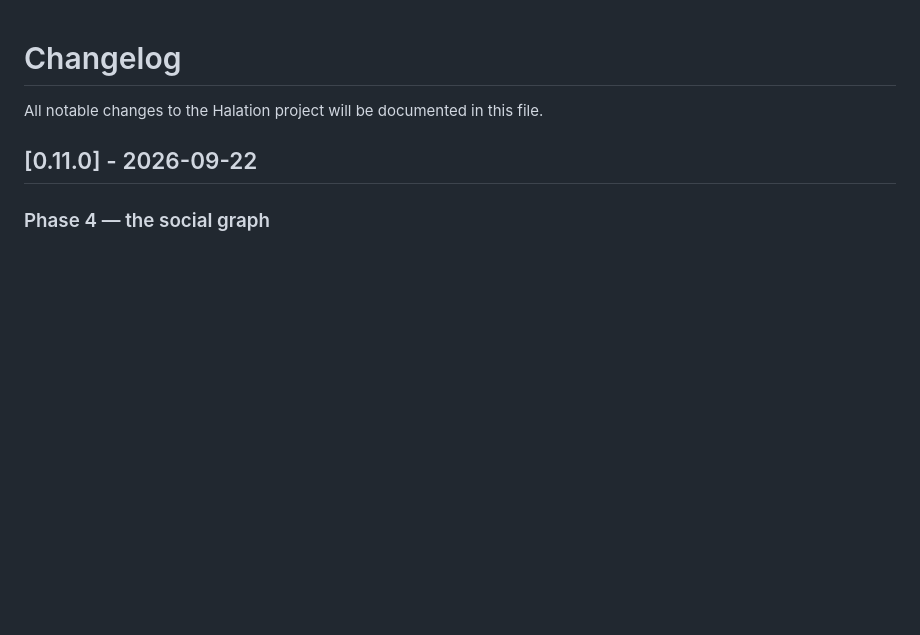
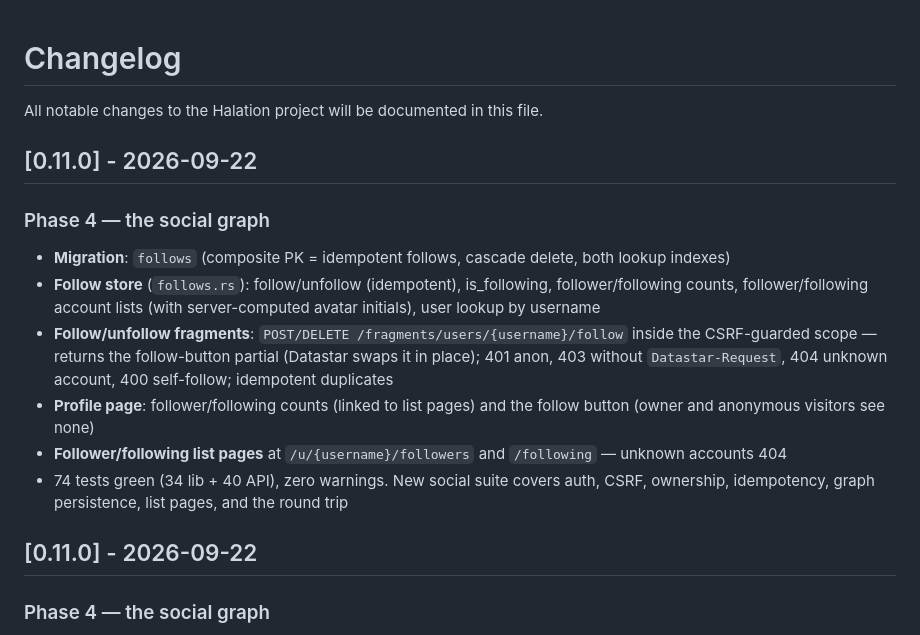
Before and after one commit to crustyrustacean/halation, a Markdown page: CHANGELOG.md, the part around the change. Drawn GitHub-style; blank space fills up the shorter version.

Commit message:
Phase 4: the social graph — follows, fragments, lists, profile counts
Migration: follows (composite PK for idempotent follows, cascade
delete, both lookup indexes).

follows.rs: follow/unfollow/is_following/counts + follower and
following account lists (server-computed avatar initials). The
follow/unfollow fragments live in the CSRF-guarded /fragments scope:
POST follows, DELETE unfollows, both returning the follow-button
partial for Datastar to swap in place.

Guards: 401 anonymous, 403 without Datastar-Request, 404 unknown
account, 400 self-follow. Duplicates collapse (composite PK +
ON CONFLICT DO NOTHING).

The profile page now renders follower/following counts (linked to the
new /u/{username}/followers and /following pages) and the follow
button for logged-in viewers; owners and anonymous visitors see none.

74 tests green, zero warnings. Bump to 0.11.0.

```diff
--- a/CHANGELOG.md
+++ b/CHANGELOG.md
@@ -1,6 +1,28 @@
 # Changelog
 
 All notable changes to the Halation project will be documented in this file.
+
+## [0.11.0] - 2026-09-22
+
+### Phase 4 — the social graph
+
+- **Migration**: `follows` (composite PK = idempotent follows, cascade
+  delete, both lookup indexes)
+- **Follow store** (`follows.rs`): follow/unfollow (idempotent),
+  is_following, follower/following counts, follower/following account
+  lists (with server-computed avatar initials), user lookup by username
+- **Follow/unfollow fragments**: `POST/DELETE
+  /fragments/users/{username}/follow` inside the CSRF-guarded scope —
+  returns the follow-button partial (Datastar swaps it in place);
+  401 anon, 403 without `Datastar-Request`, 404 unknown account,
+  400 self-follow; idempotent duplicates
+- **Profile page**: follower/following counts (linked to list pages) and
+  the follow button (owner and anonymous visitors see none)
+- **Follower/following list pages** at
+  `/u/{username}/followers` and `/following` — unknown accounts 404
+- 74 tests green (34 lib + 40 API), zero warnings. New social suite
+  covers auth, CSRF, ownership, idempotency, graph persistence,
+  list pages, and the round trip
 
 ## [0.11.0] - 2026-09-22
 
```
